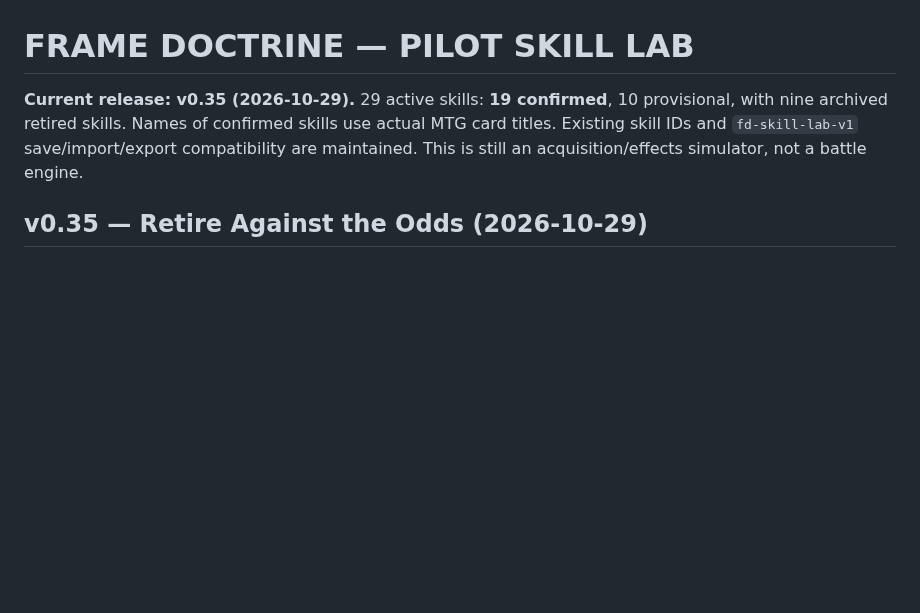
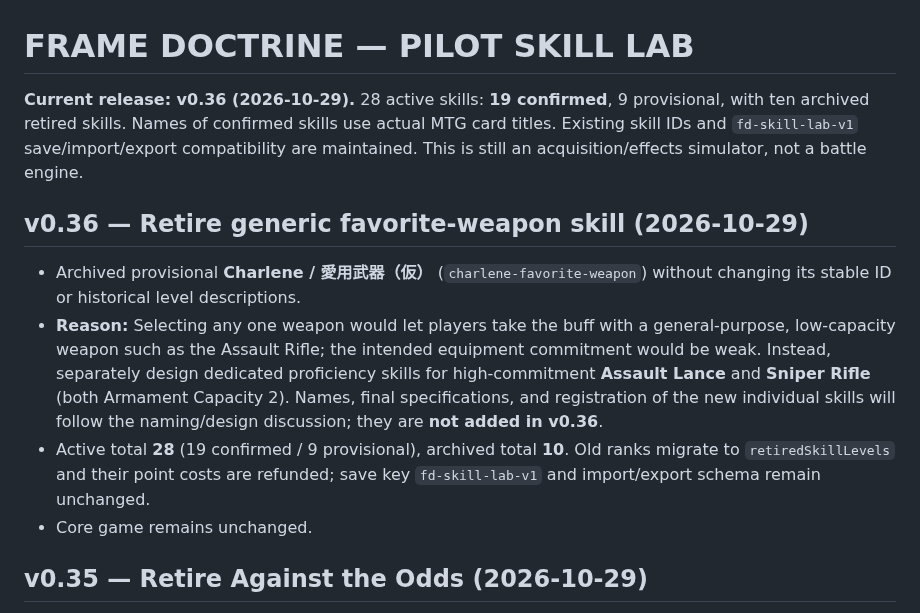
Before and after one commit to k2830122/FrameDoctrine-SkillLab, a Markdown page: README.md, the part around the change. Drawn GitHub-style; blank space fills up the shorter version.

Commit message:
Document v0.36 generic favorite-weapon retirement and specialization direction

```diff
--- a/README.md
+++ b/README.md
@@ -1,6 +1,13 @@
 # FRAME DOCTRINE — PILOT SKILL LAB
 
-**Current release: v0.35 (2026-10-29).** 29 active skills: **19 confirmed**, 10 provisional, with nine archived retired skills. Names of confirmed skills use actual MTG card titles. Existing skill IDs and `fd-skill-lab-v1` save/import/export compatibility are maintained. This is still an acquisition/effects simulator, not a battle engine.
+**Current release: v0.36 (2026-10-29).** 28 active skills: **19 confirmed**, 9 provisional, with ten archived retired skills. Names of confirmed skills use actual MTG card titles. Existing skill IDs and `fd-skill-lab-v1` save/import/export compatibility are maintained. This is still an acquisition/effects simulator, not a battle engine.
+
+## v0.36 — Retire generic favorite-weapon skill (2026-10-29)
+
+- Archived provisional **Charlene / 愛用武器（仮）** (`charlene-favorite-weapon`) without changing its stable ID or historical level descriptions.
+- **Reason:** Selecting any one weapon would let players take the buff with a general-purpose, low-capacity weapon such as the Assault Rifle; the intended equipment commitment would be weak. Instead, separately design dedicated proficiency skills for high-commitment **Assault Lance** and **Sniper Rifle** (both Armament Capacity 2). Names, final specifications, and registration of the new individual skills will follow the naming/design discussion; they are **not added in v0.36**.
+- Active total **28** (19 confirmed / 9 provisional), archived total **10**. Old ranks migrate to `retiredSkillLevels` and their point costs are refunded; save key `fd-skill-lab-v1` and import/export schema remain unchanged.
+- Core game remains unchanged.
 
 ## v0.35 — Retire Against the Odds (2026-10-29)
 
```
